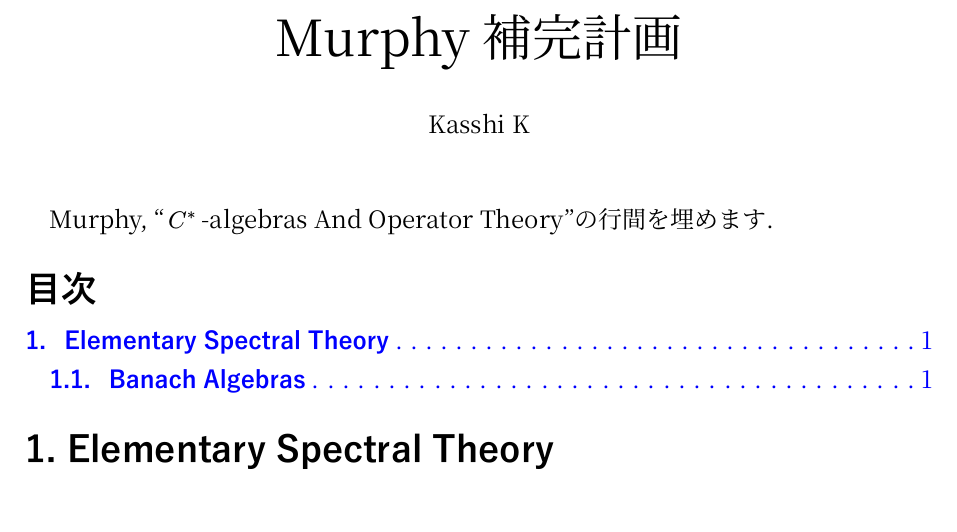
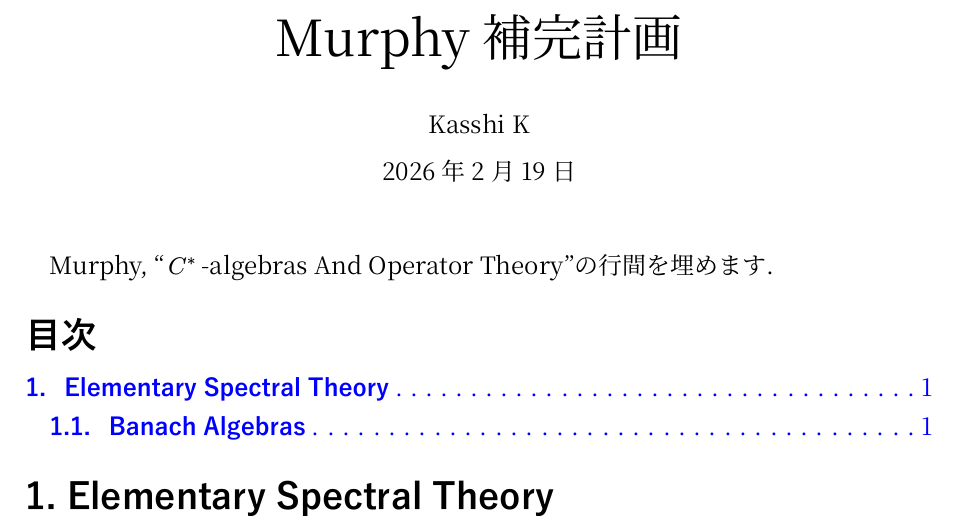
Before and after one commit to chickbone/commentary-on-Murphy, a Typst document (commentary_on_Murphy.typ): part of page 1 of 8, cut so that both start at the same text. The pictures show the PDF file commentary_on_Murphy.pdf that the author committed with the source.

Commit message:
Add datetime

```diff
--- a/commentary_on_Murphy.typ
+++ b/commentary_on_Murphy.typ
@@ -13,6 +14,8 @@
   ]
 
   Kasshi K
+
+  #datetime.today().display(年月日)
 ]
 #v(2em)
 
```
Also changed, not shown: commentary_on_Murphy.pdf, commentary_on_Murphy.typ (1 more changed lines).
